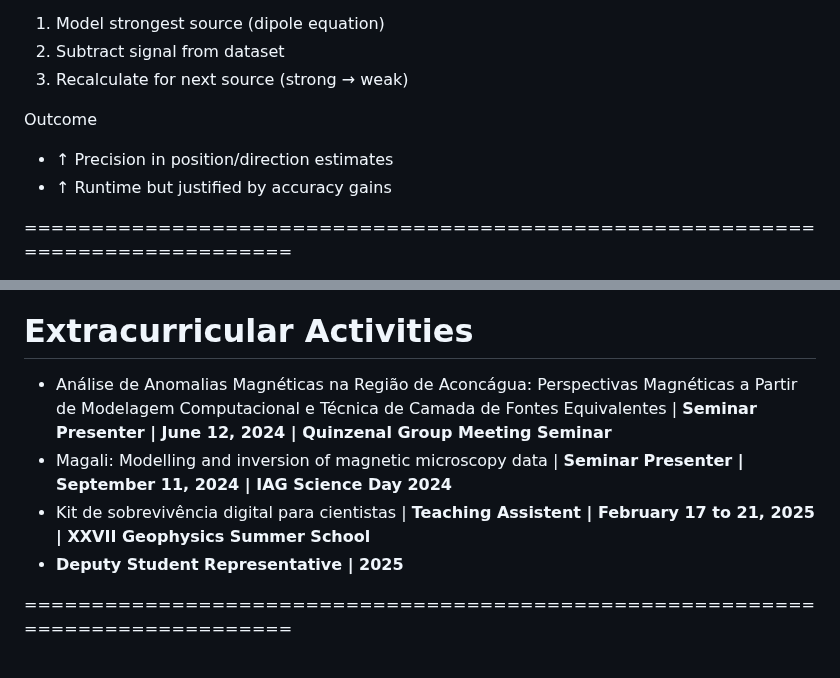
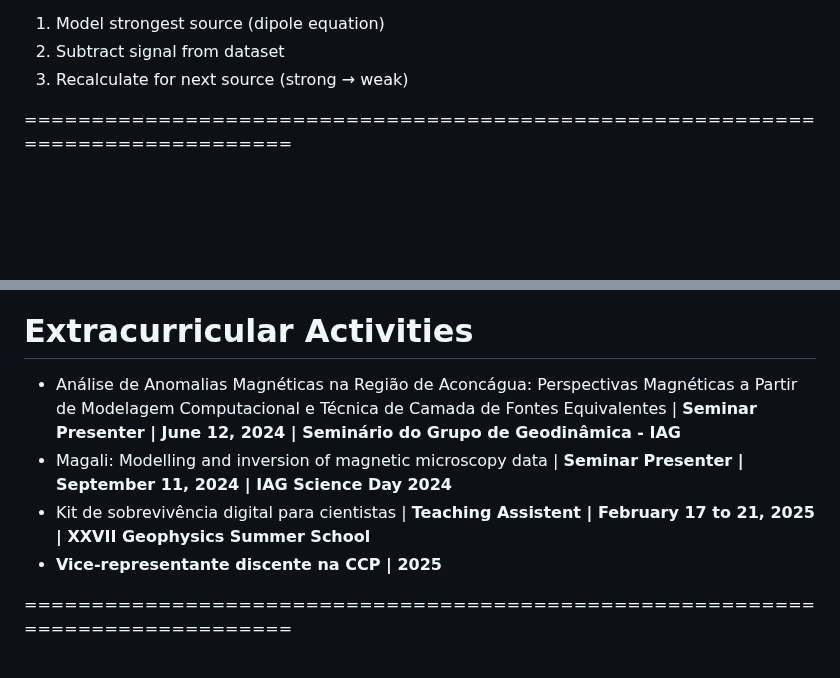
Before and after one commit to YagoMCastro/magali-msc-qualification, a Markdown page: slides.md, 2 parts joined by grey strips. GitHub-like rendering; blank space fills up the shorter version.

```diff
--- a/slides.md
+++ b/slides.md
@@ -689,13 +689,6 @@ $$\mathbf{A}^T\mathbf{A}\mathbf{m} = \mathbf{A}^T\mathbf{d}^{o}$$
     <li class="fragment">Recalculate for next source (strong → weak)</li>
   </ol>
 </div>
-<div class="fragment">
-  <p>Outcome</p>
-  <ul>
-    <li>↑ Precision</span> in position/direction estimates</li>
-    <li>↑ Runtime</span> but justified by accuracy gains</li>
-  </ul>
-</div>
 
 ===============================================================================
 <!-- .slide: data-background-opacity="1" data-background-image="assets/re-detection-methodology.png"  data-background-size="contain" data-background-color="#262626" -->
@@ -799,12 +816,11 @@ $$\mathbf{A}^T\mathbf{A}\mathbf{m} = \mathbf{A}^T\mathbf{d}^{o}$$
 ===============================================================================
 <h1>Extracurricular Activities</h1>
 <ul>
-  <li>Análise de Anomalias Magnéticas na Região de Aconcágua: Perspectivas Magnéticas a Partir de Modelagem Computacional e Técnica de Camada de Fontes Equivalentes | <b>Seminar Presenter | June 12, 2024 | Quinzenal Group Meeting Seminar</b></li>
-  <li>Magali: Modelling and inversion of magnetic microscopy data | <b>Seminar Presenter | September 11, 2024 | IAG Science Day 2024</b></li>
-  <li>Kit de sobrevivência digital para cientistas | <b>Teaching Assistent | February 17 to 21, 2025 | XXVII Geophysics Summer School </b></li>
-  <li><b>Deputy Student Representative | 2025</b></li>
+  <li class="fragment">Análise de Anomalias Magnéticas na Região de Aconcágua: Perspectivas Magnéticas a Partir de Modelagem Computacional e Técnica de Camada de Fontes Equivalentes | <b>Seminar Presenter | June 12, 2024 | Seminário do Grupo de Geodinâmica - IAG</b></li>
+  <li class="fragment">Magali: Modelling and inversion of magnetic microscopy data | <b>Seminar Presenter | September 11, 2024 | IAG Science Day 2024</b></li>
+  <li class="fragment">Kit de sobrevivência digital para cientistas | <b>Teaching Assistent | February 17 to 21, 2025 | XXVII Geophysics Summer School </b></li>
+  <li class="fragment"><b>Vice-representante discente na CCP | 2025</b></li>
 </ul>
-
 
 ===============================================================================
 <!-- .slide: data-background-opacity="0.2" data-background-image="assets/magali-logo.png"  data-background-size="contain" data-background-color="#262626" -->
```
Also changed, not shown: other parts of slides.md (+65 -41 lines).
